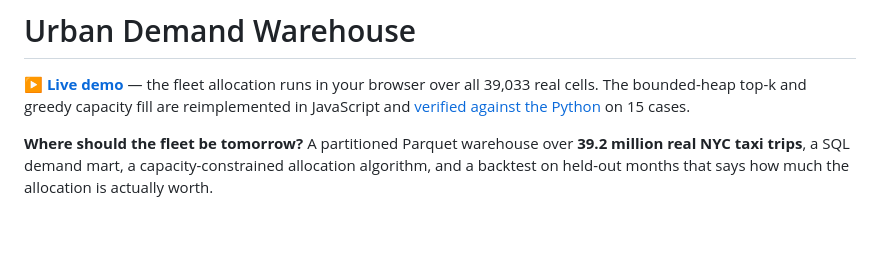
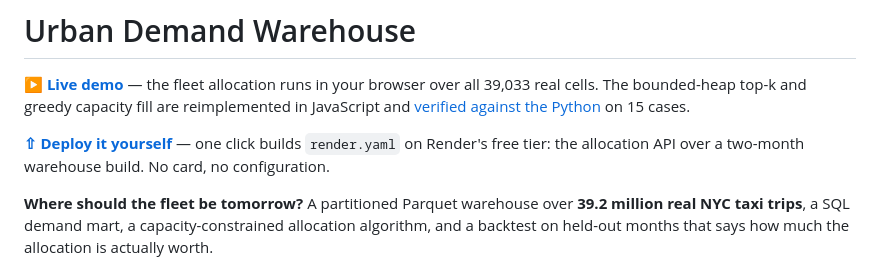
Before and after one commit to viraj-vekariya/05-urban-demand-warehouse, a Markdown page: README.md, the part around the change. Drawn GitHub-style; blank space fills up the shorter version.

Commit message:
Add a one-click Render deploy to the README
Co-Authored-By: Claude Opus 5 (1M context) <noreply@anthropic.com>
Claude-Session: https://claude.ai/code/session_01URZttBvDjCufHxuHAnUps9

```diff
--- a/README.md
+++ b/README.md
@@ -1,6 +1,8 @@
 # Urban Demand Warehouse
 
 **[▶ Live demo](https://viraj-vekariya.github.io/05-urban-demand-warehouse/)** — the fleet allocation runs in your browser over all 39,033 real cells. The bounded-heap top-k and greedy capacity fill are reimplemented in JavaScript and [verified against the Python](tools/check_js_matches_python.py) on 15 cases.
+
+**[⇧ Deploy it yourself](https://render.com/deploy?repo=https://github.com/viraj-vekariya/05-urban-demand-warehouse)** — one click builds `render.yaml` on Render's free tier: the allocation API over a two-month warehouse build. No card, no configuration.
 
 **Where should the fleet be tomorrow?** A partitioned Parquet warehouse over **39.2 million
 real NYC taxi trips**, a SQL demand mart, a capacity-constrained allocation algorithm, and
```
